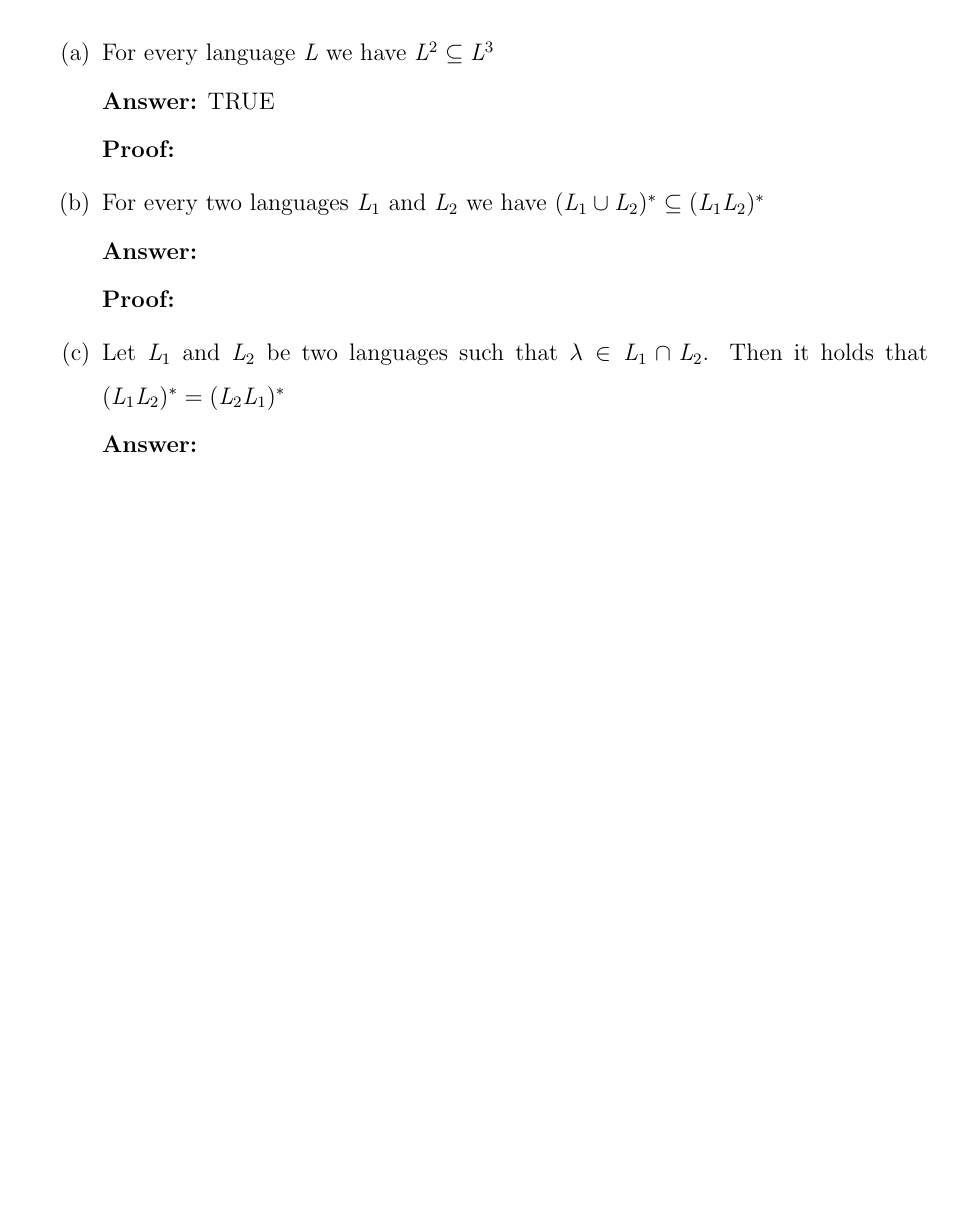
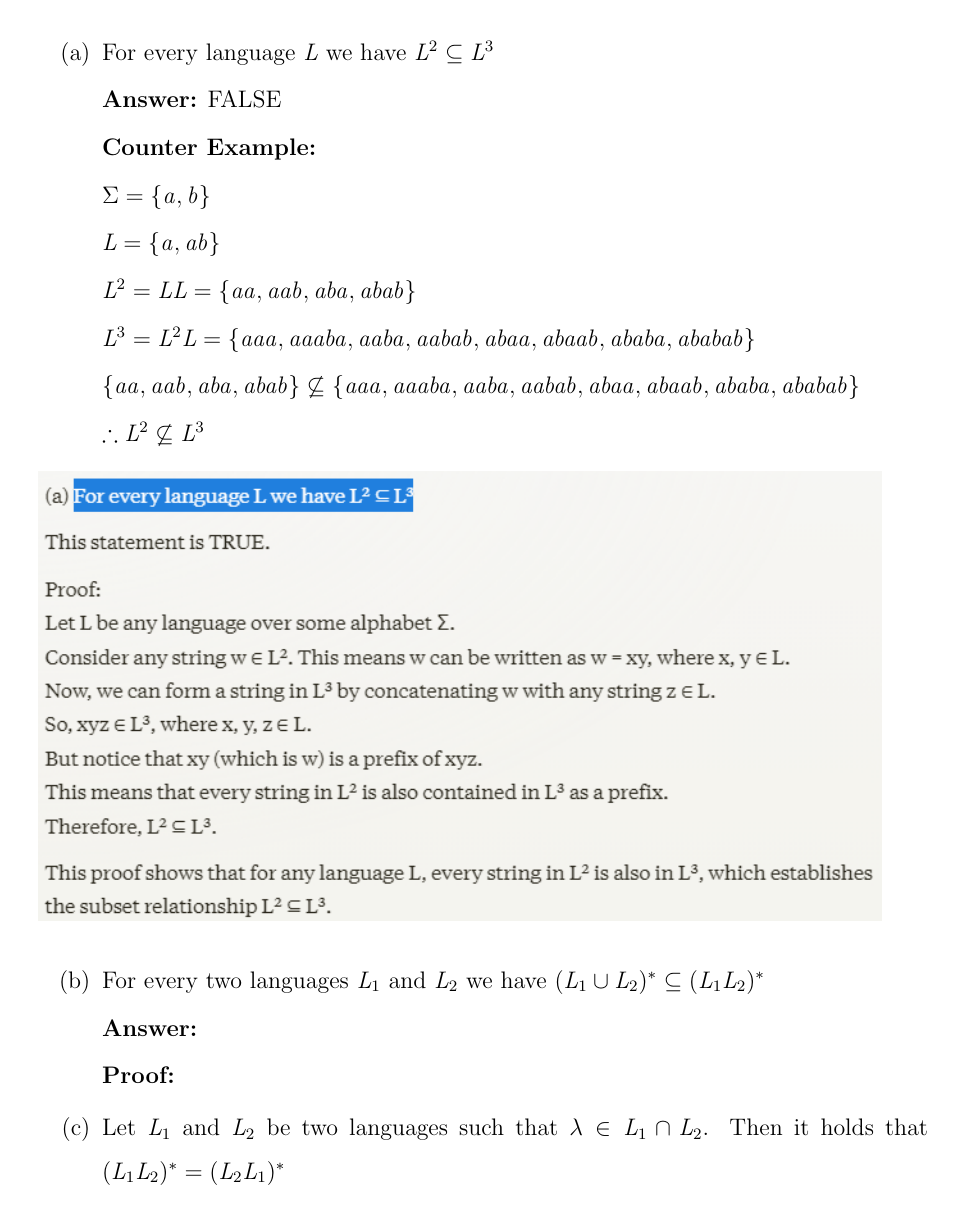
Before and after one commit to NathanGrenier/COMP-335, a LaTeX problem sheet (Assignment1/assignment1.tex): part of page 2 of 7 before the commit and part of page 2 of 8 after it, cut so that both start at the same text, the shorter picture padded with empty space. Compiled offline with pdfLaTeX.

Commit message:
added info on question 1a

```diff
--- a/Assignment1/assignment1.tex
+++ b/Assignment1/assignment1.tex
@@ -33,9 +33,27 @@ Assignment 1}
 
 		      \item For every language $L$ we have $L^2 \subseteq L^3$
 
-		            \noindent \textbf{Answer:} TRUE
+		            \noindent \textbf{Answer:} FALSE
 
-		            \noindent \textbf{Proof:}
+		            \noindent \textbf{Counter Example:}
+
+		            $\Sigma = \{a,b \}$
+
+		            $L=\{a, ab \}$
+
+		            $L^2=LL=\{aa, aab, aba, abab \}$
+
+		            $L^3=L^2L=\{aaa, aaaba, aaba, aabab, abaa, abaab, ababa, ababab \}$
+
+		            $\{aa, aab, aba, abab \} \not\subseteq \{aaa, aaaba, aaba, aabab, abaa, abaab, ababa, ababab \}$
+
+		            $\therefore L^2 \not\subseteq L^3$
+
+		            \begin{figure}[h!]
+			            \centering
+			            \includegraphics[width=0.9\textwidth]{q1_a.png}
+		            \end{figure}
+
 
 		      \item For every two languages $L_1$ and $L_2$ we have $(L_1 \cup L_2)^* \subseteq (L_1L_2)^*$
 
```
Also changed, not shown: Assignment1/assignment1.pdf, Assignment1/q1_a.png (added).
